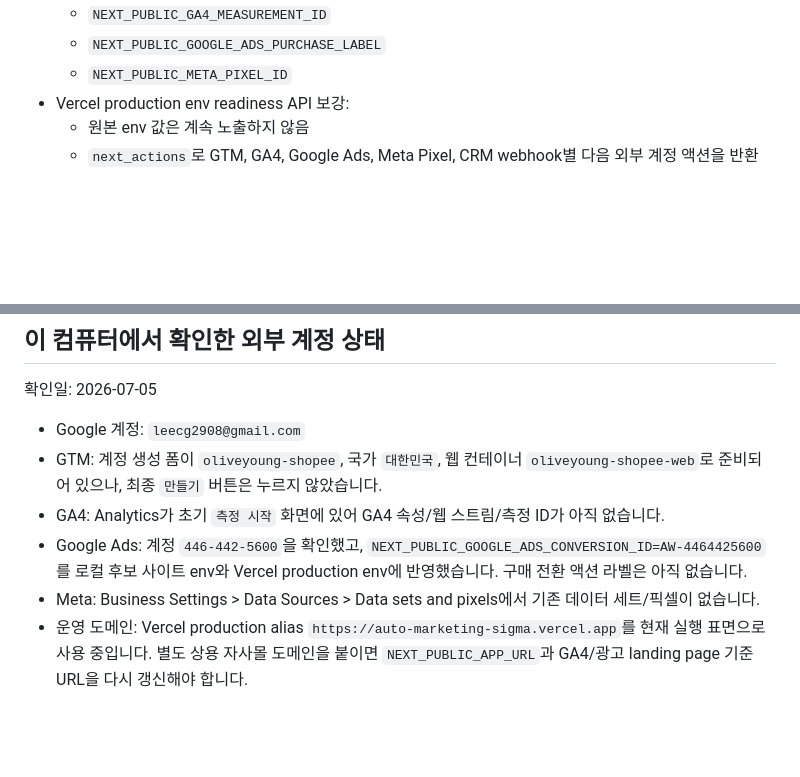
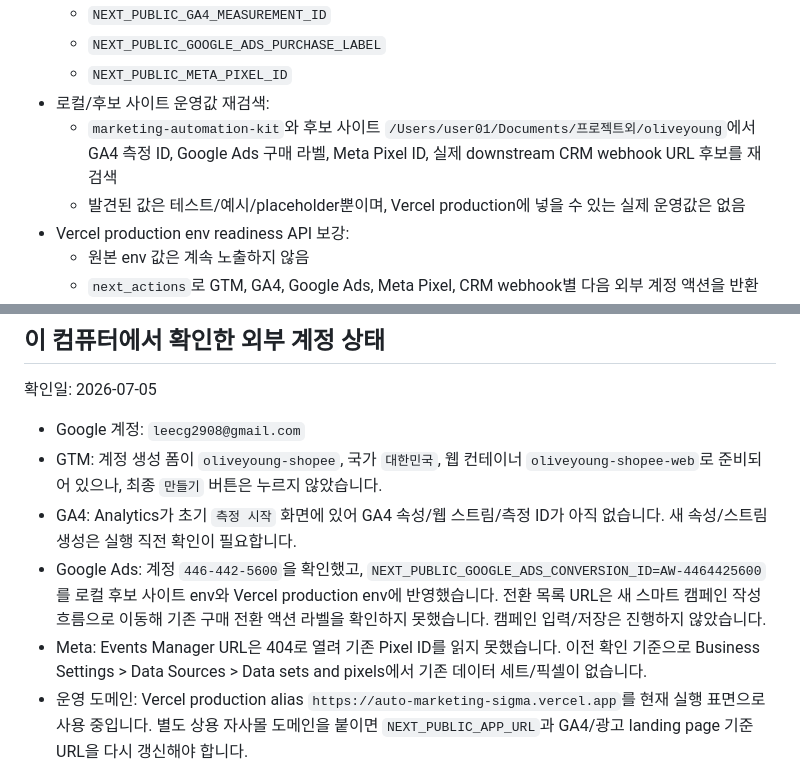
Before and after one commit to leecg39/auto_marketing, a Markdown page: docs/execution-status.md, 2 parts joined by grey strips. Rendered like a GitHub page; blank space fills up the shorter version.

Commit message:
Record external value discovery results

```diff
--- a/docs/execution-status.md
+++ b/docs/execution-status.md
@@ -40,6 +40,9 @@
   - `NEXT_PUBLIC_GA4_MEASUREMENT_ID`
   - `NEXT_PUBLIC_GOOGLE_ADS_PURCHASE_LABEL`
   - `NEXT_PUBLIC_META_PIXEL_ID`
+- 로컬/후보 사이트 운영값 재검색:
+  - `marketing-automation-kit`와 후보 사이트 `/Users/user01/Documents/프로젝트외/oliveyoung`에서 GA4 측정 ID, Google Ads 구매 라벨, Meta Pixel ID, 실제 downstream CRM webhook URL 후보를 재검색
+  - 발견된 값은 테스트/예시/placeholder뿐이며, Vercel production에 넣을 수 있는 실제 운영값은 없음
 - Vercel production env readiness API 보강:
   - 원본 env 값은 계속 노출하지 않음
   - `next_actions`로 GTM, GA4, Google Ads, Meta Pixel, CRM webhook별 다음 외부 계정 액션을 반환
@@ -355,9 +358,9 @@ npm run stop:local
 
 - Google 계정: `leecg2908@gmail.com`
 - GTM: 계정 생성 폼이 `oliveyoung-shopee`, 국가 `대한민국`, 웹 컨테이너 `oliveyoung-shopee-web`로 준비되어 있으나, 최종 `만들기` 버튼은 누르지 않았습니다.
-- GA4: Analytics가 초기 `측정 시작` 화면에 있어 GA4 속성/웹 스트림/측정 ID가 아직 없습니다.
-- Google Ads: 계정 `446-442-5600`을 확인했고, `NEXT_PUBLIC_GOOGLE_ADS_CONVERSION_ID=AW-4464425600`를 로컬 후보 사이트 env와 Vercel production env에 반영했습니다. 구매 전환 액션 라벨은 아직 없습니다.
-- Meta: Business Settings > Data Sources > Data sets and pixels에서 기존 데이터 세트/픽셀이 없습니다.
+- GA4: Analytics가 초기 `측정 시작` 화면에 있어 GA4 속성/웹 스트림/측정 ID가 아직 없습니다. 새 속성/스트림 생성은 실행 직전 확인이 필요합니다.
+- Google Ads: 계정 `446-442-5600`을 확인했고, `NEXT_PUBLIC_GOOGLE_ADS_CONVERSION_ID=AW-4464425600`를 로컬 후보 사이트 env와 Vercel production env에 반영했습니다. 전환 목록 URL은 새 스마트 캠페인 작성 흐름으로 이동해 기존 구매 전환 액션 라벨을 확인하지 못했습니다. 캠페인 입력/저장은 진행하지 않았습니다.
+- Meta: Events Manager URL은 404로 열려 기존 Pixel ID를 읽지 못했습니다. 이전 확인 기준으로 Business Settings > Data Sources > Data sets and pixels에서 기존 데이터 세트/픽셀이 없습니다.
 - 운영 도메인: Vercel production alias `https://auto-marketing-sigma.vercel.app`를 현재 실행 표면으로 사용 중입니다. 별도 상용 자사몰 도메인을 붙이면 `NEXT_PUBLIC_APP_URL`과 GA4/광고 landing page 기준 URL을 다시 갱신해야 합니다.
 
 외부 계정 리소스 생성, 전환 액션 생성, 픽셀 생성, GTM 게시, 광고 설정 진행은 실제 계정 상태를 바꾸므로 실행 직전 사용자 확인과 운영 도메인이 필요합니다.
```
